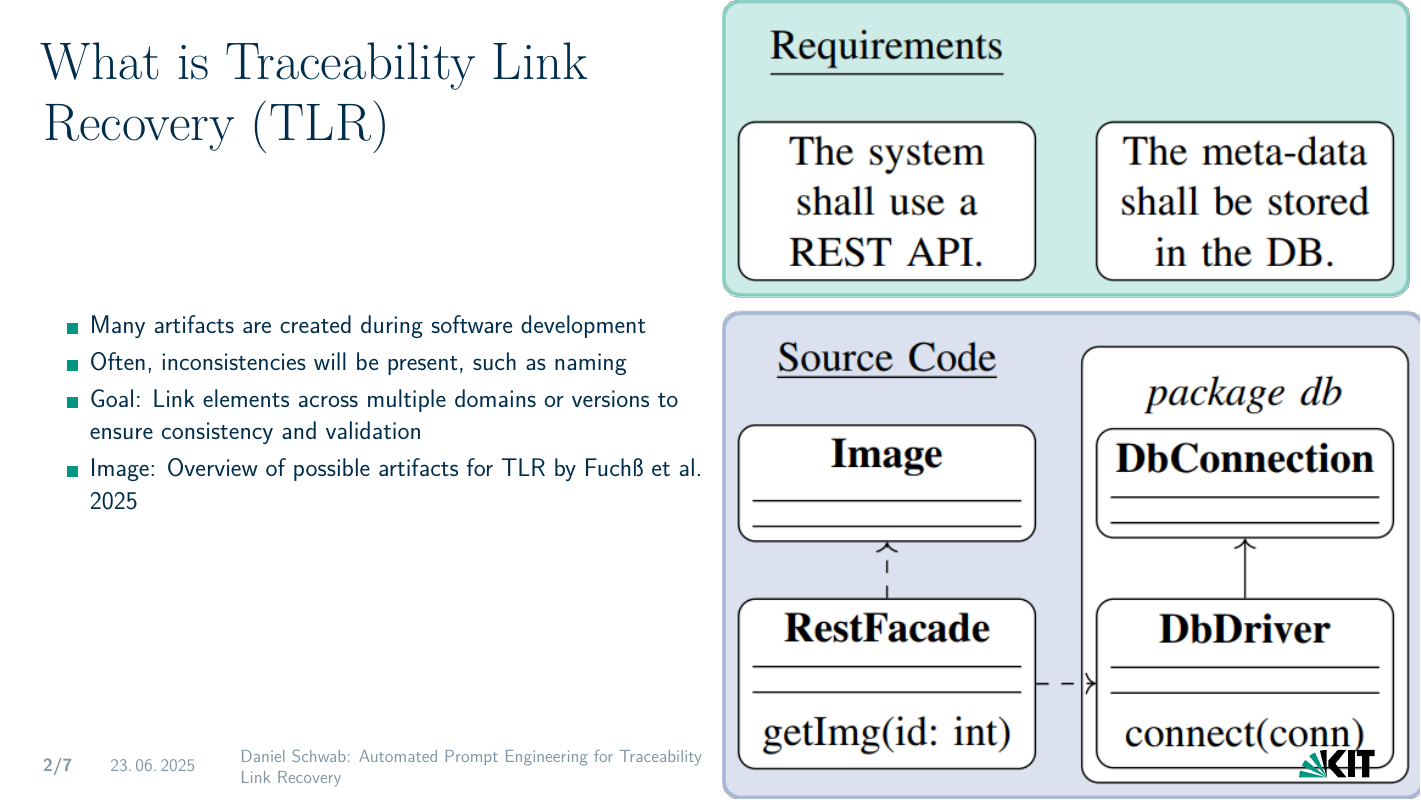
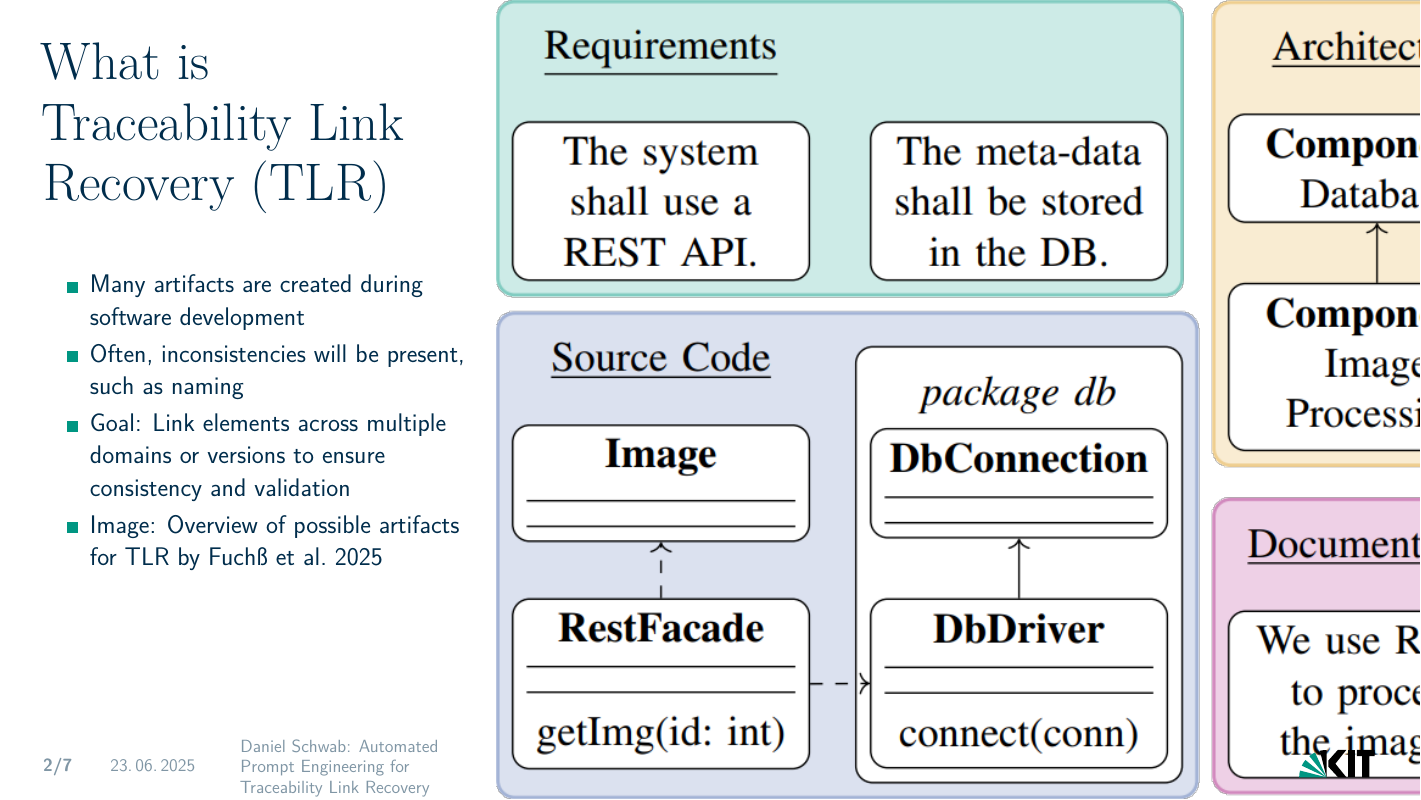
Before and after one commit to DanielDango/LiSSA-RATLR, LaTeX slides (presentation.tex): page 2 of 10. Compiled offline with XeLaTeX.

Commit message:
Update on Overleaf.

```diff
--- a/presentation.tex
+++ b/presentation.tex
@@ -53,7 +53,7 @@ Modelling for Continuous Software Engineering (MCSE), Supervisor:  M.Sc. Dominik
 \section{Foundations}
 
 
-\begin{frame}[picture 50 vertical, picture=images/artifact_overview_Fuchß.png]{What is Traceability Link Recovery (TLR)}
+\begin{frame}[picture 66 vertical, picture=images/artifact_overview_Fuchß.png]{What is Traceability Link Recovery (TLR)}
 	\begin{itemize}
 		\item Many artifacts are created during software development
             \item Often, inconsistencies will be present, such as naming
```
